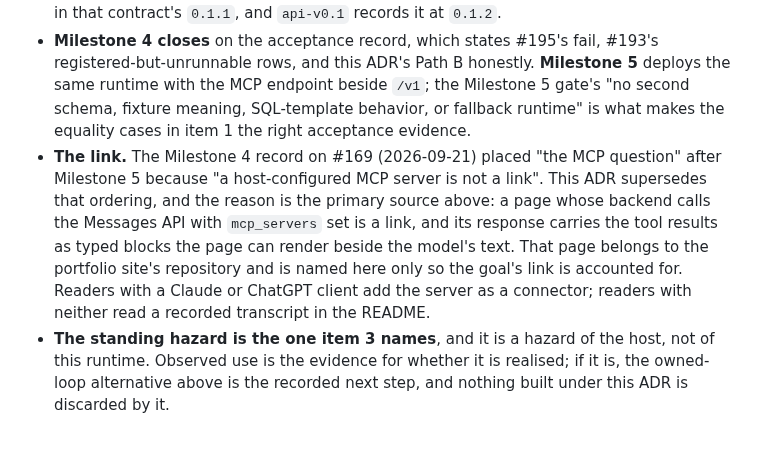
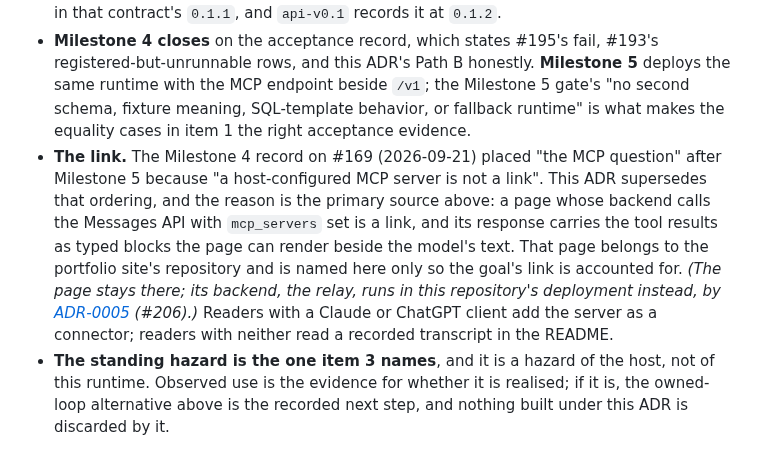
Before and after one commit to OKJ1105/evidence-first-rag, a Markdown page: docs/adr/0004-mcp-surface-and-the-tool-result-boundary.md, the part around one of its changes. Rendered like a GitHub page.

```diff
--- a/docs/adr/0004-mcp-surface-and-the-tool-result-boundary.md
+++ b/docs/adr/0004-mcp-surface-and-the-tool-result-boundary.md
@@ -57,5 +57,5 @@ Six things follow, and each is a consequence of that decision rather than a sepa
 - **The `mcp-v0.1` contract** is the next slice, under the [Contract Shape Framework](../contracts/README.md), with the line budget #169 Decision B set. Its acceptance evidence is the equality cases in item 1 above; its Section 9 carries the reading of Decision A this ADR amends; it registers that `/v1/ask` is not a tool (item 5); and it carries the `limitations` wording patch item 4 assigns to it, as the `entity-discovery-v0.1` Section 10 patch the owner records there.
 - **`api-v0.1`** is amended in its own slice to retire `/v1/ask` and `proposal` from **the documented path** — item 5's wording, and not from the public route table. This bullet read "from the public route table" when the ADR was recorded, which was stronger than item 5's "no longer the path a reader is directed to" and "This ADR does not remove them"; the repository owner decided on [#203](https://github.com/OKJ1105/evidence-first-rag/issues/203#issuecomment-5827589592) to keep the route and retire it from what a reader is pointed at, so the stronger wording is superseded. The page's Ask panel goes with it; the discovery and selection panels stay. The two [mcp-v0.1](../contracts/mcp-v0.1.md) statements that carried the stronger reading (Section 3.2 and its Section 9 row) are closed by the same decision in that contract's `0.1.1`, and `api-v0.1` records it at `0.1.2`.
 - **Milestone 4 closes** on the acceptance record, which states #195's fail, #193's registered-but-unrunnable rows, and this ADR's Path B honestly. **Milestone 5** deploys the same runtime with the MCP endpoint beside `/v1`; the Milestone 5 gate's "no second schema, fixture meaning, SQL-template behavior, or fallback runtime" is what makes the equality cases in item 1 the right acceptance evidence.
-- **The link.** The Milestone 4 record on #169 (2026-09-21) placed "the MCP question" after Milestone 5 because "a host-configured MCP server is not a link". This ADR supersedes that ordering, and the reason is the primary source above: a page whose backend calls the Messages API with `mcp_servers` set is a link, and its response carries the tool results as typed blocks the page can render beside the model's text. That page belongs to the portfolio site's repository and is named here only so the goal's link is accounted for. Readers with a Claude or ChatGPT client add the server as a connector; readers with neither read a recorded transcript in the README.
+- **The link.** The Milestone 4 record on #169 (2026-09-21) placed "the MCP question" after Milestone 5 because "a host-configured MCP server is not a link". This ADR supersedes that ordering, and the reason is the primary source above: a page whose backend calls the Messages API with `mcp_servers` set is a link, and its response carries the tool results as typed blocks the page can render beside the model's text. That page belongs to the portfolio site's repository and is named here only so the goal's link is accounted for. *(The page stays there; its backend, the relay, runs in this repository's deployment instead, by [ADR-0005](0005-the-chat-relay-is-a-host-this-project-operates.md) (#206).)* Readers with a Claude or ChatGPT client add the server as a connector; readers with neither read a recorded transcript in the README.
 - **The standing hazard is the one item 3 names**, and it is a hazard of the host, not of this runtime. Observed use is the evidence for whether it is realised; if it is, the owned-loop alternative above is the recorded next step, and nothing built under this ADR is discarded by it.
```
Also changed, not shown: other parts of docs/adr/0004-mcp-surface-and-the-tool-result-boundary.md (+1 -1 lines), docs/adr/0005-the-chat-relay-is-a-host-this-project-operates.md (+5 -5 lines).
